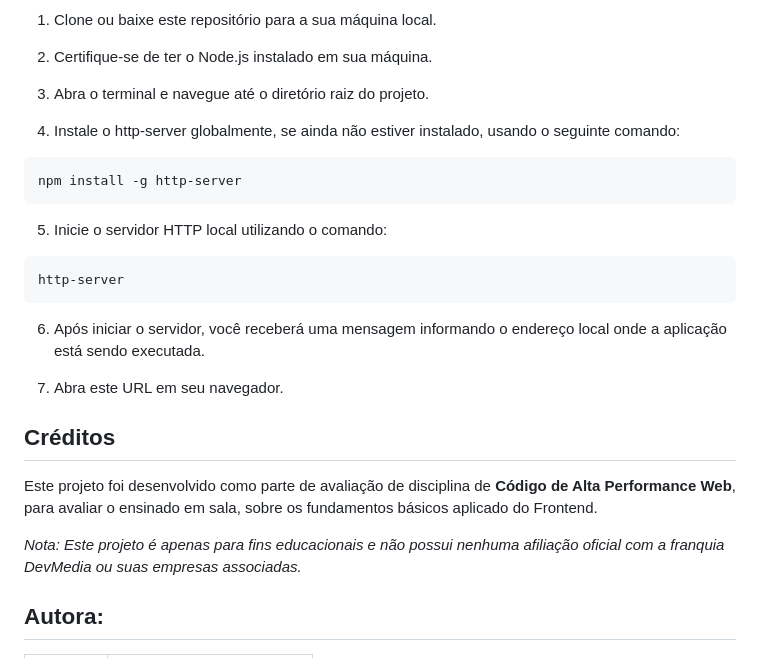
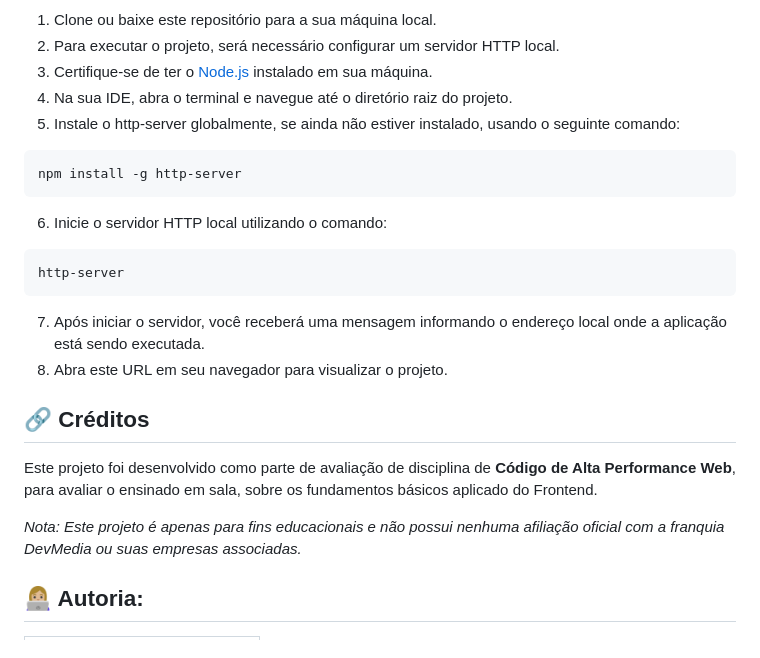
Before and after one commit to rhayssakramer/devmedia, a Markdown page: README.md, the part around one of its changes. Rendered like a GitHub page.

````diff
--- a/README.md
+++ b/README.md
@@ -61,27 +61,25 @@ Para executar o projeto, será necessário configurar um servidor HTTP local. Es
 1. Clone ou baixe este repositório para a sua máquina local.
-
-2. Certifique-se de ter o Node.js instalado em sua máquina.
-
-3. Abra o terminal e navegue até o diretório raiz do projeto.
-
-4. Instale o http-server globalmente, se ainda não estiver instalado, usando o seguinte comando:
+2. Para executar o projeto, será necessário configurar um servidor HTTP local.
+3. Certifique-se de ter o [Node.js](https://nodejs.org/en/download/package-manager) instalado em sua máquina.
+4. Na sua IDE, abra o terminal e navegue até o diretório raiz do projeto.
+5. Instale o http-server globalmente, se ainda não estiver instalado, usando o seguinte comando:
 ```
 npm install -g http-server
 ```
-
-5. Inicie o servidor HTTP local utilizando o comando:
+6. Inicie o servidor HTTP local utilizando o comando:
 ```
 http-server
 ```
-6. Após iniciar o servidor, você receberá uma mensagem informando o endereço local onde a aplicação está sendo executada.
+7. Após iniciar o servidor, você receberá uma mensagem informando o endereço local onde a aplicação está sendo executada.
+8. Abra este URL em seu navegador para visualizar o projeto.
 
-7. Abra este URL em seu navegador.
 
-## Créditos
+## 🔗 Créditos
 Este projeto foi desenvolvido como parte de avaliação de disciplina de **Código de Alta Performance Web**, para avaliar o ensinado em sala, sobre os fundamentos básicos aplicado do Frontend.
 
 *Nota: Este projeto é apenas para fins educacionais e não possui nenhuma afiliação oficial com a franquia DevMedia ou suas empresas associadas.*
 
-## Autora:
-<table>
+
+## 👩🏼‍💻 Autoria:
+<table style="border=0">
   <tr>
````
Also changed, not shown: other parts of README.md (+52 -56 lines).
